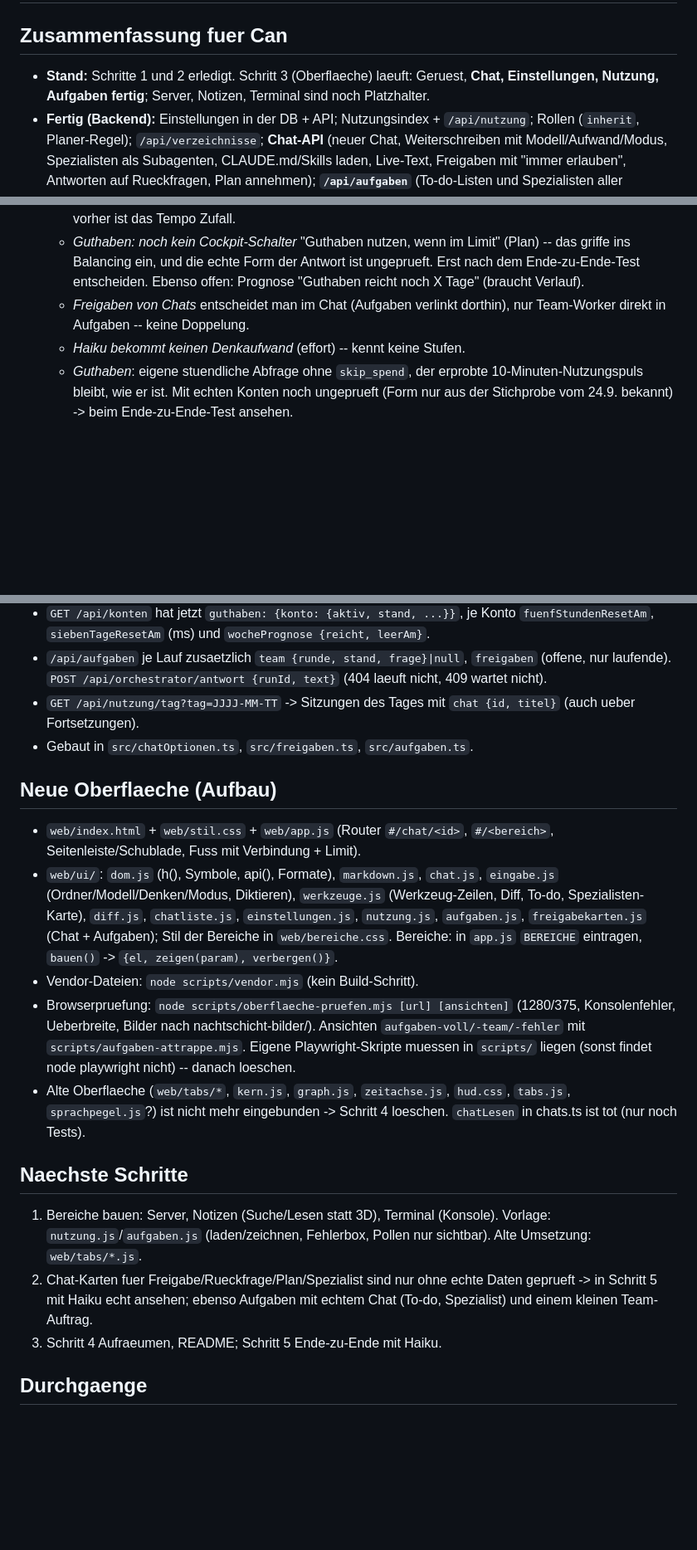
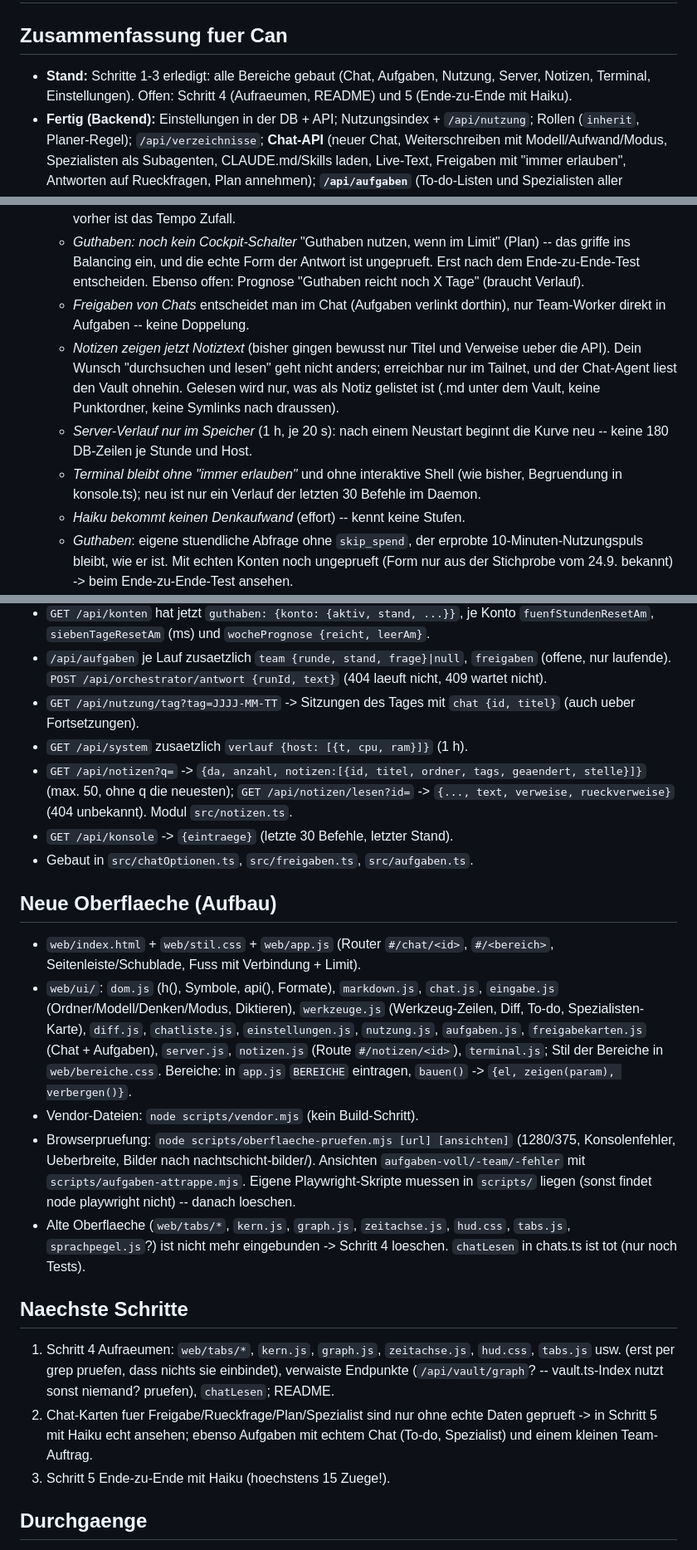
Before and after one commit to candressler-art/cockpit, a Markdown page: UMBAU-LOGBUCH.md, 3 parts joined by grey strips. Shown at 83% size. Drawn GitHub-style; blank space fills up the shorter version.

Commit message:
Umbau: Logbuch nach Durchgang 9
Co-Authored-By: Claude <noreply@anthropic.com>

```diff
--- a/UMBAU-LOGBUCH.md
+++ b/UMBAU-LOGBUCH.md
@@ -2,9 +2,9 @@
 
 ## Zusammenfassung fuer Can
 
-- **Stand:** Schritte 1 und 2 erledigt. Schritt 3 (Oberflaeche) laeuft:
-  Geruest, **Chat, Einstellungen, Nutzung, Aufgaben fertig**; Server,
-  Notizen, Terminal sind noch Platzhalter.
+- **Stand:** Schritte 1-3 erledigt: alle Bereiche gebaut (Chat,
+  Aufgaben, Nutzung, Server, Notizen, Terminal, Einstellungen). Offen:
+  Schritt 4 (Aufraeumen, README) und 5 (Ende-zu-Ende mit Haiku).
 - **Fertig (Backend):** Einstellungen in der DB + API; Nutzungsindex +
   `/api/nutzung`; Rollen (`inherit`, Planer-Regel); `/api/verzeichnisse`;
   **Chat-API** (neuer Chat, Weiterschreiben mit Modell/Aufwand/Modus,
@@ -43,6 +43,16 @@
     offen: Prognose "Guthaben reicht noch X Tage" (braucht Verlauf).
   - *Freigaben von Chats* entscheidet man im Chat (Aufgaben verlinkt
     dorthin), nur Team-Worker direkt in Aufgaben -- keine Doppelung.
+  - *Notizen zeigen jetzt Notiztext* (bisher gingen bewusst nur Titel und
+    Verweise ueber die API). Dein Wunsch "durchsuchen und lesen" geht nicht
+    anders; erreichbar nur im Tailnet, und der Chat-Agent liest den Vault
+    ohnehin. Gelesen wird nur, was als Notiz gelistet ist (.md unter dem
+    Vault, keine Punktordner, keine Symlinks nach draussen).
+  - *Server-Verlauf nur im Speicher* (1 h, je 20 s): nach einem Neustart
+    beginnt die Kurve neu -- keine 180 DB-Zeilen je Stunde und Host.
+  - *Terminal bleibt ohne "immer erlauben"* und ohne interaktive Shell
+    (wie bisher, Begruendung in konsole.ts); neu ist nur ein Verlauf der
+    letzten 30 Befehle im Daemon.
   - *Haiku bekommt keinen Denkaufwand* (effort) -- kennt keine Stufen.
   - *Guthaben*: eigene stuendliche Abfrage ohne `skip_spend`, der erprobte
     10-Minuten-Nutzungspuls bleibt, wie er ist. Mit echten Konten noch
@@ -72,6 +82,12 @@
   {runId, text}` (404 laeuft nicht, 409 wartet nicht).
 - `GET /api/nutzung/tag?tag=JJJJ-MM-TT` -> Sitzungen des Tages mit `chat
   {id, titel}` (auch ueber Fortsetzungen).
+- `GET /api/system` zusaetzlich `verlauf {host: [{t, cpu, ram}]}` (1 h).
+- `GET /api/notizen?q=` -> `{da, anzahl, notizen:[{id, titel, ordner,
+  tags, geaendert, stelle}]}` (max. 50, ohne q die neuesten);
+  `GET /api/notizen/lesen?id=` -> `{..., text, verweise, rueckverweise}`
+  (404 unbekannt). Modul `src/notizen.ts`.
+- `GET /api/konsole` -> `{eintraege}` (letzte 30 Befehle, letzter Stand).
 - Gebaut in `src/chatOptionen.ts`, `src/freigaben.ts`, `src/aufgaben.ts`.
 
 ## Neue Oberflaeche (Aufbau)
@@ -82,7 +98,8 @@
   `chat.js`, `eingabe.js` (Ordner/Modell/Denken/Modus, Diktieren),
   `werkzeuge.js` (Werkzeug-Zeilen, Diff, To-do, Spezialisten-Karte),
   `diff.js`, `chatliste.js`, `einstellungen.js`, `nutzung.js`,
-  `aufgaben.js`, `freigabekarten.js` (Chat + Aufgaben);
+  `aufgaben.js`, `freigabekarten.js` (Chat + Aufgaben), `server.js`,
+  `notizen.js` (Route `#/notizen/<id>`), `terminal.js`;
   Stil der Bereiche in `web/bereiche.css`. Bereiche: in `app.js` `BEREICHE` eintragen,
   `bauen()` -> `{el, zeigen(param), verbergen()}`.
 - Vendor-Dateien: `node scripts/vendor.mjs` (kein Build-Schritt).
@@ -97,13 +114,14 @@
 
 ## Naechste Schritte
 
-1. Bereiche bauen: Server, Notizen (Suche/Lesen statt 3D), Terminal
-   (Konsole). Vorlage: `nutzung.js`/`aufgaben.js` (laden/zeichnen,
-   Fehlerbox, Pollen nur sichtbar). Alte Umsetzung: `web/tabs/*.js`.
+1. Schritt 4 Aufraeumen: `web/tabs/*`, `kern.js`, `graph.js`,
+   `zeitachse.js`, `hud.css`, `tabs.js` usw. (erst per grep pruefen, dass
+   nichts sie einbindet), verwaiste Endpunkte (`/api/vault/graph`?
+   -- vault.ts-Index nutzt sonst niemand? pruefen), `chatLesen`; README.
 2. Chat-Karten fuer Freigabe/Rueckfrage/Plan/Spezialist sind nur ohne echte
    Daten geprueft -> in Schritt 5 mit Haiku echt ansehen; ebenso Aufgaben
    mit echtem Chat (To-do, Spezialist) und einem kleinen Team-Auftrag.
-3. Schritt 4 Aufraeumen, README; Schritt 5 Ende-zu-Ende mit Haiku.
+3. Schritt 5 Ende-zu-Ende mit Haiku (hoechstens 15 Zuege!).
 
 ## Durchgaenge
 
```
Also changed, not shown: other parts of UMBAU-LOGBUCH.md (+6 -0 lines).
